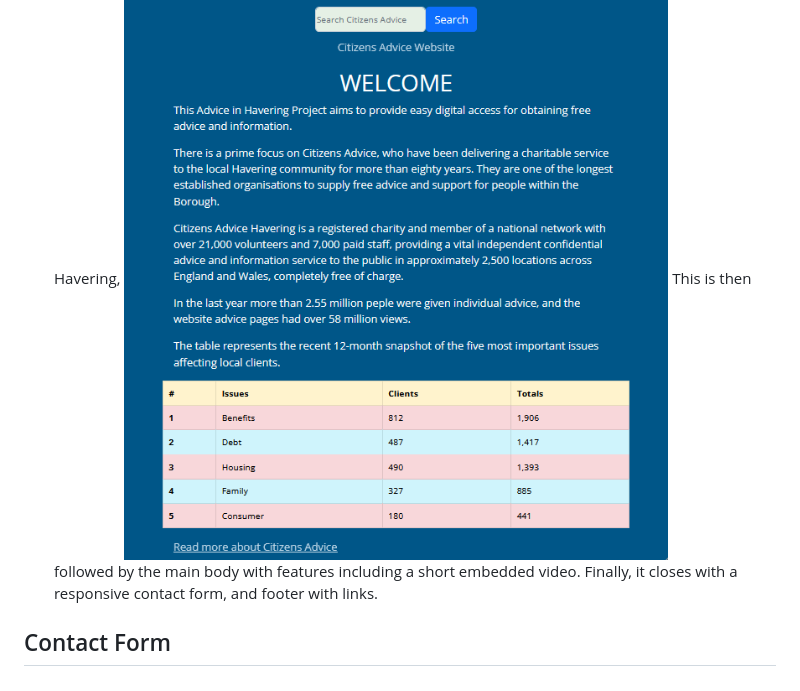
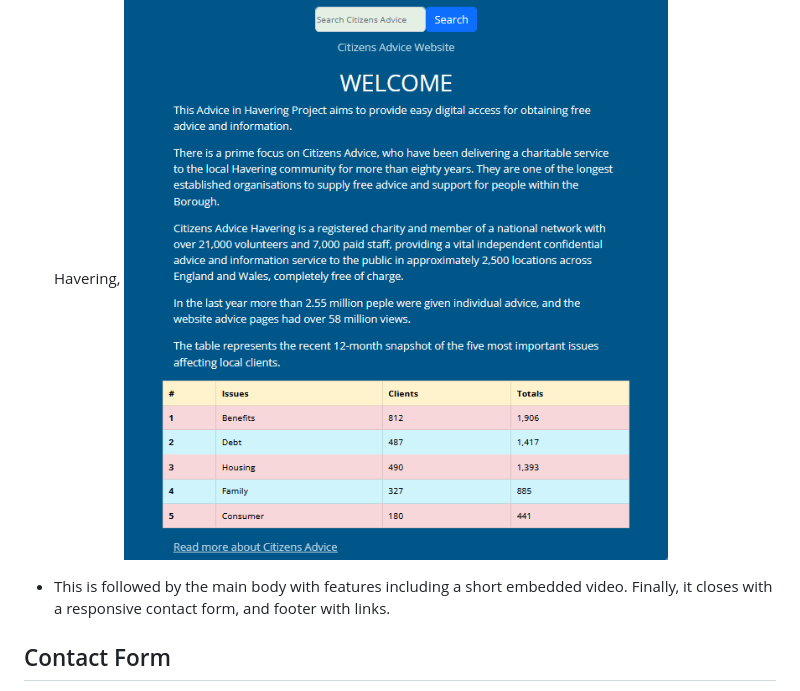
Before and after one commit to Roly5573/Advice-Project, a Markdown page: README.md, the part around the change. GitHub-like rendering.

```diff
--- a/README.md
+++ b/README.md
@@ -59,7 +59,7 @@ The site consists of one fully responsive continuous scrolling page, divided int
 - A search box which integrates with the public search function on the Citizens Advice Website. A homepage link is also here.
 - A Welcome section including a table highlighting social issues affecting clients at Citizens Advice in Havering,
  ![welcome](assets/rmedia/readme_welcome.png)
- This is then followed by the main body with features including a short embedded video. Finally, it closes with a responsive contact form, and footer with links.
+- This is followed by the main body with features including a short embedded video. Finally, it closes with a responsive contact form, and footer with links.
 
 
 ## Contact Form
```
